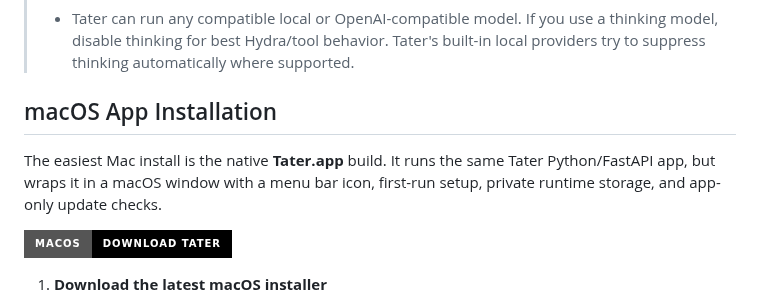
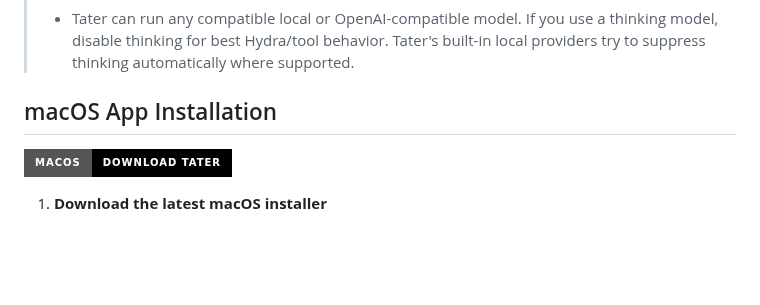
Before and after one commit to TaterTotterson/Tater, a Markdown page: README.md, the part around the change. Rendered like a GitHub page; badges without logos; blank space fills up the shorter version.

Commit message:
Trim macOS install README copy

```diff
--- a/README.md
+++ b/README.md
@@ -58,8 +58,6 @@ Some Portals are paired with companion repos/apps that complete the end-user int
 > - Tater can run any compatible local or OpenAI-compatible model. If you use a thinking model, disable thinking for best Hydra/tool behavior. Tater's built-in local providers try to suppress thinking automatically where supported.
 
 ## macOS App Installation
-
-The easiest Mac install is the native **Tater.app** build. It runs the same Tater Python/FastAPI app, but wraps it in a macOS window with a menu bar icon, first-run setup, private runtime storage, and app-only update checks.
 
 <p>
   <a href="https://taterassistant.com">
```
